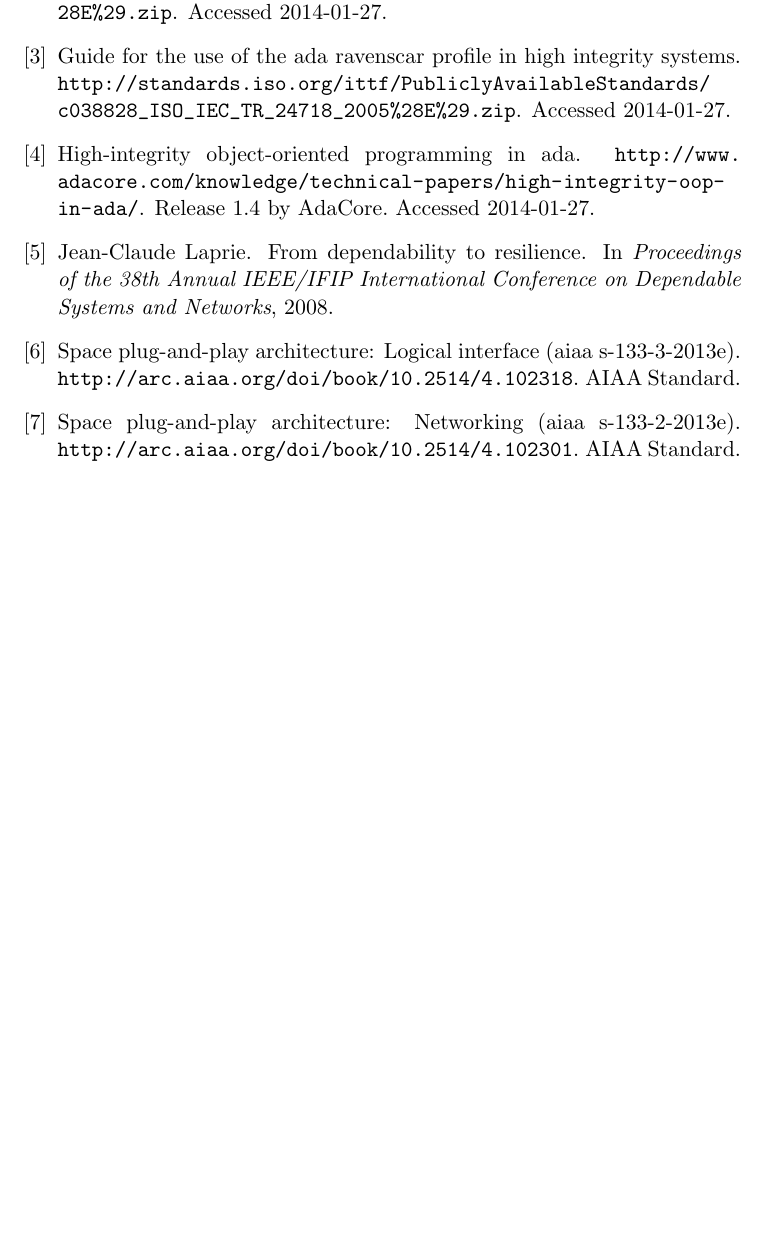
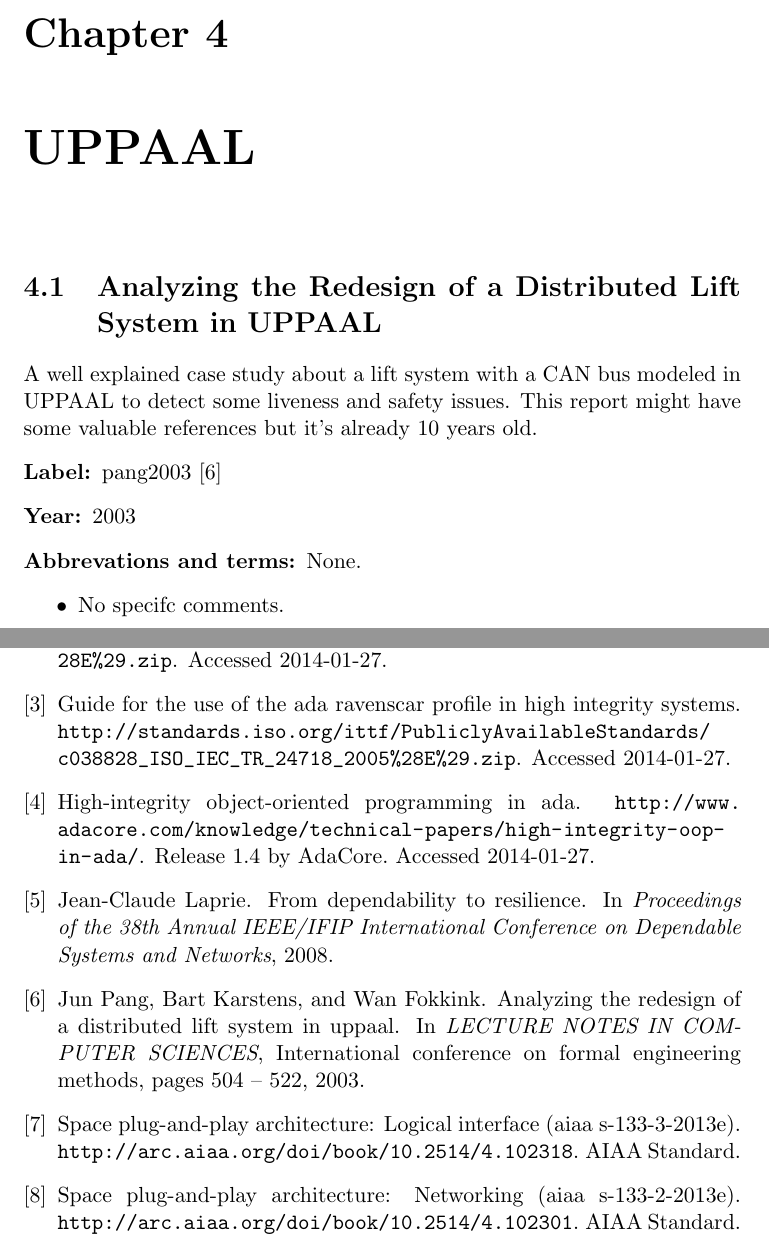
Before and after one commit to christofferholmstedt/dva501-master-thesis-report, a LaTeX thesis (notes_about_references/main.tex, which reads notes_about_references/uppaal.tex): part of page 16 of 16 before the commit and two parts of pages 16 and 17 of 17 after it, the two joined at a grey line, cut at the place of the change, the shorter picture padded with empty space. Compiled offline with pdfLaTeX.

Commit message:
Added chapter about UPPAAL and first reference to that section.

```diff
--- /dev/null
+++ b/notes_about_references/uppaal.tex
@@ -0,0 +1,43 @@
+\chapter{UPPAAL}
+
+%%%%%%%%%%%%%%%%%%%%%%%%%%%%%%%%%%%%%%%%%%%%%%%%%%%%%%%%%%%%%%%%%
+% Analyzing the Redesign of a Distributed Lift System in UPPAAL
+%%%%%%%%%%%%%%%%%%%%%%%%%%%%%%%%%%%%%%%%%%%%%%%%%%%%%%%%%%%%%%%%%
+\section{Analyzing the Redesign of a Distributed Lift System in UPPAAL}
+
+A well explained case study about a lift system with a CAN bus modeled in
+UPPAAL to detect some liveness and safety issues. This report might have some
+valuable references but it's already 10 years old.
+
+\begin{description}
+    \item[Label:] pang2003 \cite{pang2003}
+    \item[Year:] 2003
+    \item[Abbrevations and terms:] None.
+\end{description}
+
+\begin{itemize}
+    \item No specifc comments.
+\end{itemize}
+
+%%%%%%%%%%%%%%%%%%%%%%%%%%%%%%%%%%%%%%%%%%%%%%%%
+% New reference
+%%%%%%%%%%%%%%%%%%%%%%%%%%%%%%%%%%%%%%%%%%%%%%%%
+%\section{Title}
+%
+% Some thoughts about the reference here.
+%
+%\begin{description}
+%    \item[Label:] web:ada-high-integrity \cite{web:ada-high-integrity}
+%    \item[Date:] MM-YYYY
+%    \item[Abbrevations and terms:]
+%       ASIS,\nomenclature{\textbf{ASIS}}{\textbf{Ada Semantic Interface
+%       Specification} provides a standard mechanism for obtaining information
+%       about an Ada program or its components. ASIS is an ISO standard.}
+%\end{description}
+%
+%
+% \begin{itemize}
+%     \item Page 34, section 5.11 has valuable information about access types and
+%     \item Page 35, good reasoning about the use of exceptions.
+%     \item Page 37, section 5.13 has some good notes on Tasking in
+% \end{itemize}
```
Also changed, not shown: notes_about_references/main.tex (+1 -0 lines), references.bib (+14 -0 lines).
